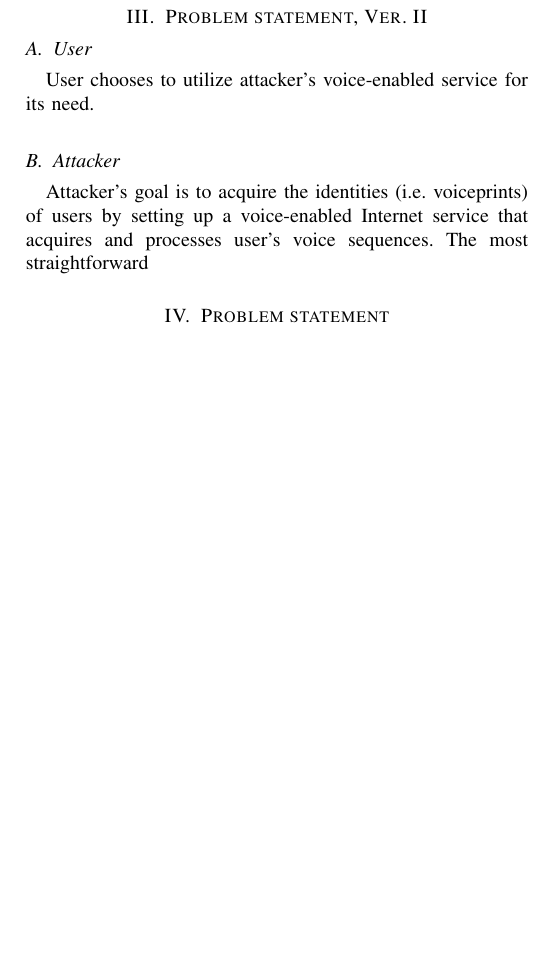
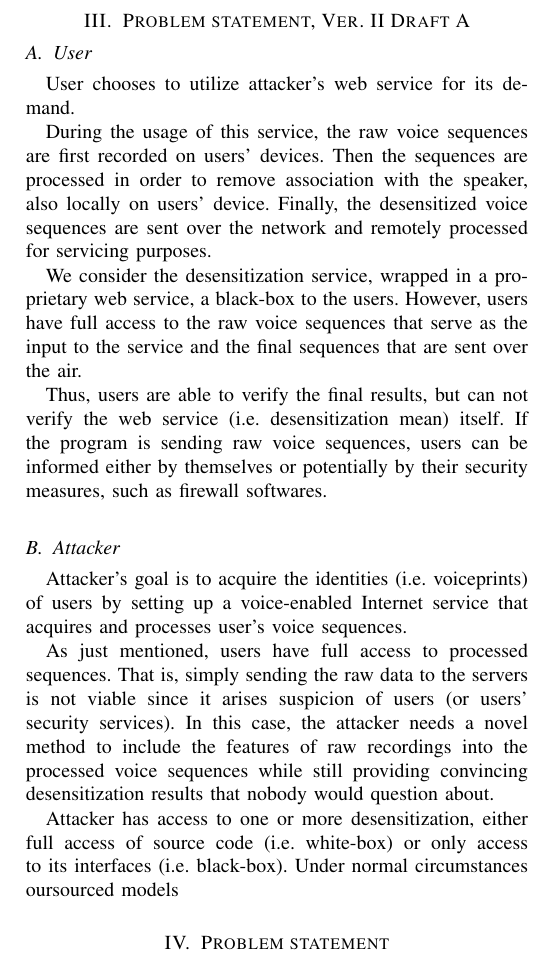
Before and after one commit to aurantiaco-sucus/sgvc_adv_paper, a LaTeX paper (main2.tex): part of one column of page 3 of 7, cut so that both start at the same text, the shorter picture padded with empty space. Compiled offline with pdfLaTeX; a missing font is replaced by an installed copy or a similar font; a LaTeX package or settings file that is missing is left out.

Commit message:
23.3.26-1

```diff
--- a/main2.tex
+++ b/main2.tex
@@ -121,15 +121,25 @@ There also exhibits a number of solutions utilizing neural networks. These metho
 
 However, also as mentioned before, these models are at times likely to be vulnerable to adversaries that utilize the non-significant part of a voice sequence, namely stenography algorithms. Lacking dedicated mitigation of such issues, it's possible to retain the crucial private data in a different form without user's notice.
 
-\section{Problem statement, Ver. II}
+\section{Problem statement, Ver. II Draft A}
 
 \subsection{User}
 
-User chooses to utilize attacker's voice-enabled service for its need.
+User chooses to utilize attacker's web service for its demand.
+
+During the usage of this service, the raw voice sequences are first recorded on users' devices. Then the sequences are processed in order to remove association with the speaker, also locally on users' device. Finally, the desensitized voice sequences are sent over the network and remotely processed for servicing purposes.
+
+We consider the desensitization service, wrapped in a proprietary web service, a black-box to the users. However, users have full access to the raw voice sequences that serve as the input to the service and the final sequences that are sent over the air.
+
+Thus, users are able to verify the final results, but can not verify the web service (i.e. desensitization mean) itself. If the program is sending raw voice sequences, users can be informed either by themselves or potentially by their security measures, such as firewall softwares.
 
 \subsection{Attacker}
 
-Attacker's goal is to acquire the identities (i.e. voiceprints) of users by setting up a voice-enabled Internet service that acquires and processes user's voice sequences. The most straightforward
+Attacker's goal is to acquire the identities (i.e. voiceprints) of users by setting up a voice-enabled Internet service that acquires and processes user's voice sequences.
+
+As just mentioned, users have full access to processed sequences. That is, simply sending the raw data to the servers is not viable since it arises suspicion of users (or users' security services). In this case, the attacker needs a novel method to include the features of raw recordings into the processed voice sequences while still providing convincing desensitization results that nobody would question about.
+
+Attacker has access to one or more desensitization, either full access of source code (i.e. white-box) or only access to its interfaces (i.e. black-box). Under normal circumstances oursourced models
 
 \section{Problem statement}
 
```
Also changed, not shown: 6 other files.
